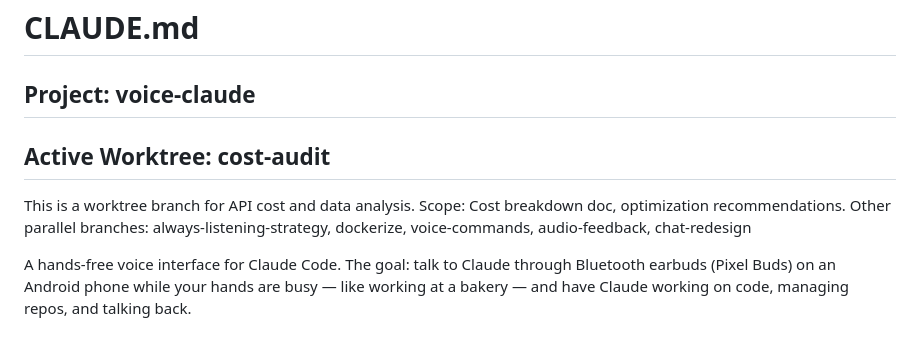
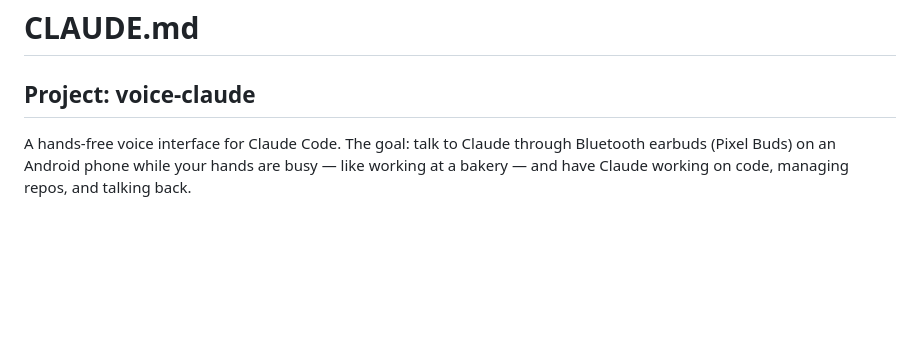
Before and after one commit to evanstern/voice-claude, a Markdown page: CLAUDE.md, the part around the change. Drawn GitHub-style; blank space fills up the shorter version.

Commit message:
Remove worktree header from CLAUDE.md
Co-Authored-By: Claude Opus 4.6 (1M context) <noreply@anthropic.com>

```diff
--- a/CLAUDE.md
+++ b/CLAUDE.md
@@ -1,11 +1,6 @@
 # CLAUDE.md
 
 ## Project: voice-claude
-
-## Active Worktree: cost-audit
-This is a worktree branch for API cost and data analysis.
-Scope: Cost breakdown doc, optimization recommendations.
-Other parallel branches: always-listening-strategy, dockerize, voice-commands, audio-feedback, chat-redesign
 
 A hands-free voice interface for Claude Code. The goal: talk to Claude through Bluetooth earbuds (Pixel Buds) on an Android phone while your hands are busy — like working at a bakery — and have Claude working on code, managing repos, and talking back.
 
```
